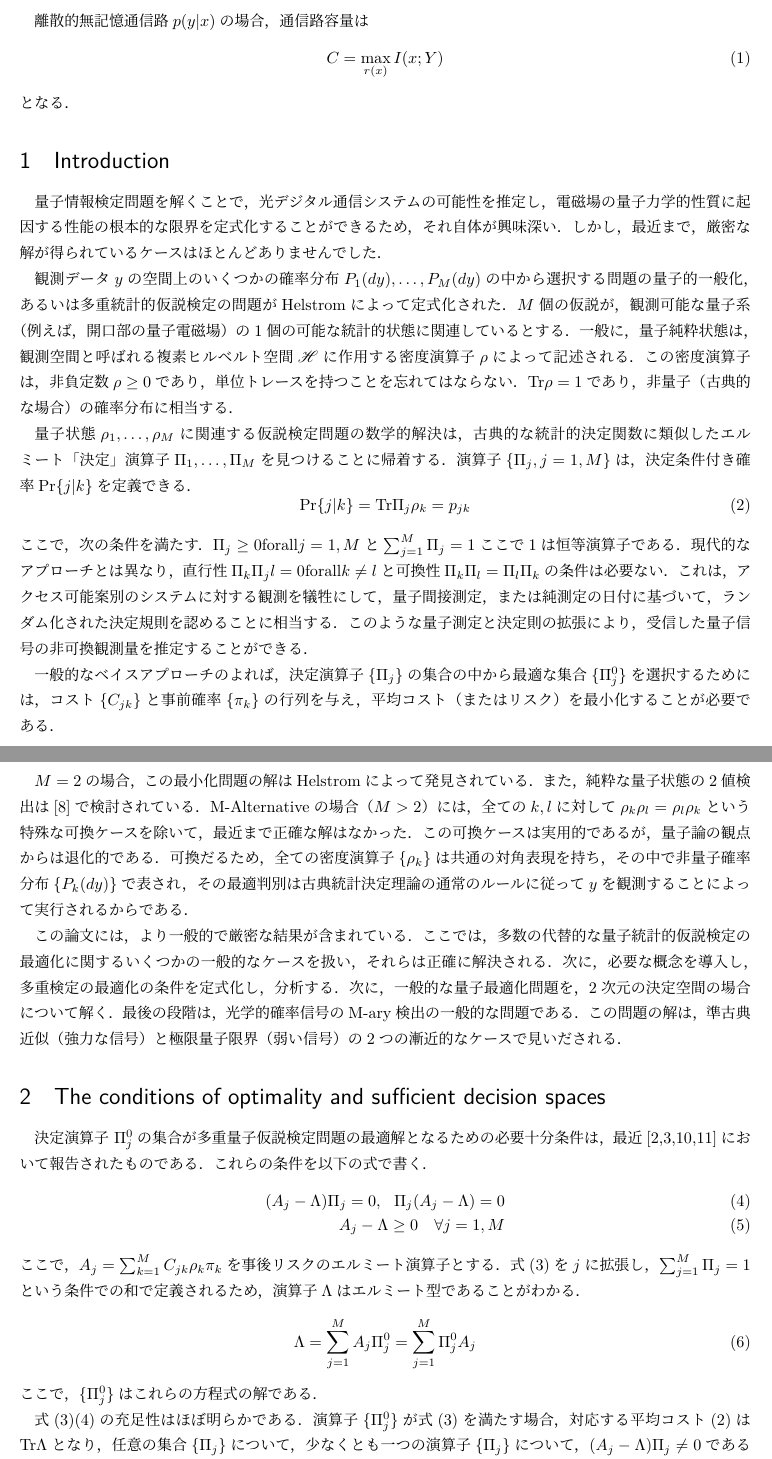
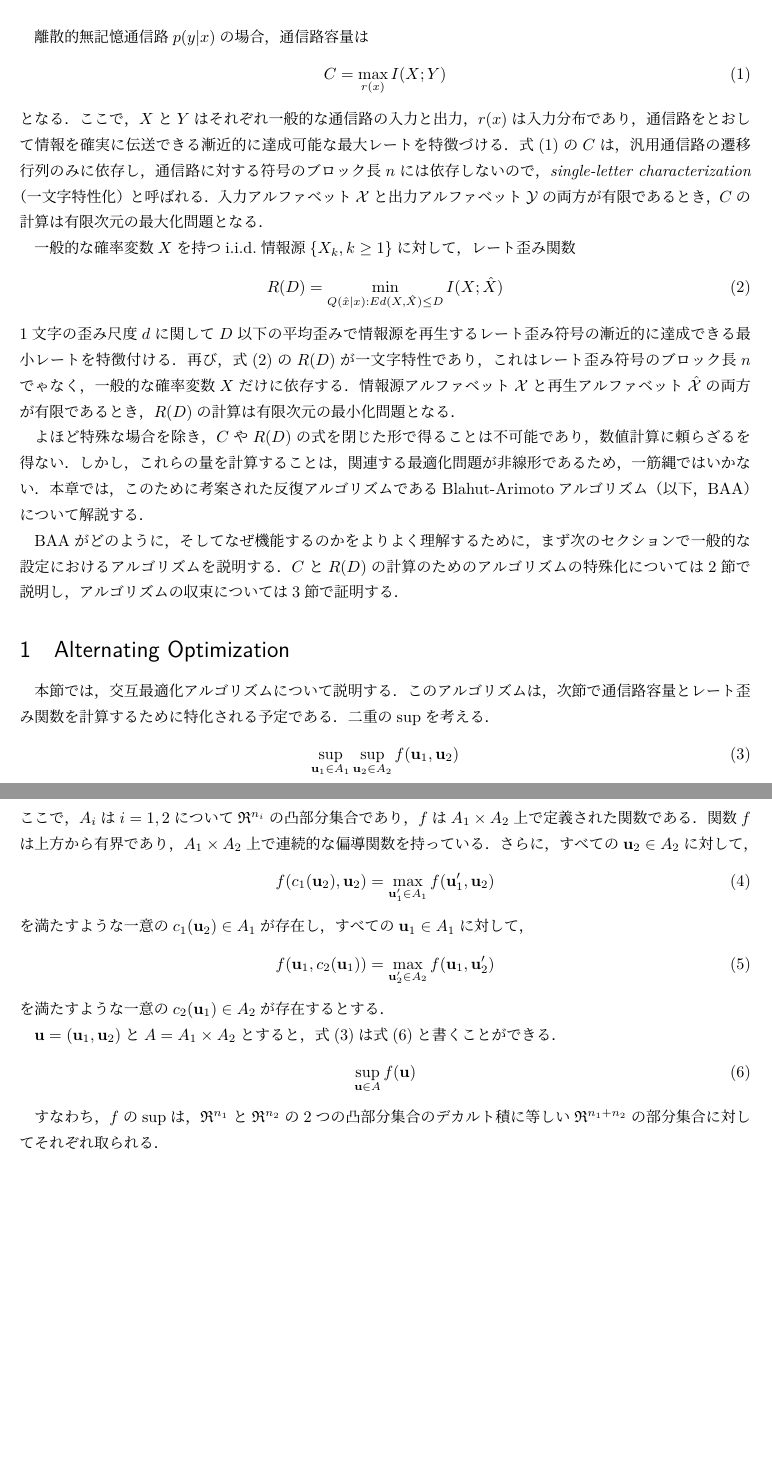
Before and after one commit to shimizu-sit/QABA, a LaTeX document (Translates/ABA.tex): two parts of pages 1 and 2 of 2, joined at a grey line, cut so that both start at the same text, the shorter picture padded with empty space. The pictures show the PDF file Translates/ABA.pdf that the author committed with the source.

Commit message:
Finished eq10.6

```diff
--- a/Translates/ABA.tex
+++ b/Translates/ABA.tex
@@ -11,73 +12,58 @@
 
 離散的無記憶通信路$p(y|x)$の場合，通信路容量は
 \begin{eqnarray}
-  tab
+  \label{10.1}
   C = \max_{r(x)} I(X;Y)
 \end{eqnarray}
-となる．ここで$X$と$Y$はそれぞれ一般的な通信路の入力と出力，$r(x)$は入力分布であり，通信路を通じて情報を確実に伝送できる漸近的に達成可能な最大レートを特徴付ける．
+となる．
+ここで，$X$と$Y$はそれぞれ一般的な通信路の入力と出力，$r(x)$は入力分布であり，通信路をとおして情報を確実に伝送できる漸近的に達成可能な最大レートを特徴づける．
+式(\ref{10.1})の$C$は，汎用通信路の遷移行列のみに依存し，通信路に対する符号のブロック長$n$には依存しないので，\textit{single-letter characterization}（一文字特性化）と呼ばれる．
+入力アルファベット$\mathcal{X}$と出力アルファベット$\mathcal{Y}$の両方が有限であるとき，$C$の計算は有限次元の最大化問題となる．
 
+一般的な確率変数$X$を持つi.i.d.情報源$\{X_k, k \geq 1\}$に対して，レート歪み関数
+\begin{eqnarray}
+  \label{10.2}
+  R(D) = \min_{Q(\hat{x}|x): Ed(X,\hat{X}) \leq D} I(X;\hat{X})
+\end{eqnarray}
+1文字の歪み尺度$d$に関して$D$以下の平均歪みで情報源を再生するレート歪み符号の漸近的に達成できる最小レートを特徴付ける．
+再び，式(\ref{10.2})の$R(D)$が一文字特性であり，これはレート歪み符号のブロック長$n$でゃなく，一般的な確率変数$X$だけに依存する．
+情報源アルファベット$\mathcal{X}$と再生アルファベット$\hat{\mathcal{X}}$の両方が有限であるとき，$R(D)$の計算は有限次元の最小化問題となる．
 
+よほど特殊な場合を除き，$C$や$R(D)$の式を閉じた形で得ることは不可能であり，数値計算に頼らざるを得ない．
+しかし，これらの量を計算することは，関連する最適化問題が非線形であるため，一筋縄ではいかない．
+本章では，このために考案された反復アルゴリズムであるBlahut-Arimotoアルゴリズム（以下，BAA）について解説する．
 
-\section{Introduction}
-量子情報検定問題を解くことで，光デジタル通信システムの可能性を推定し，電磁場の量子力学的性質に起因する性能の根本的な限界を定式化することができるため，それ自体が興味深い．
-しかし，最近まで，厳密な解が得られているケースはほとんどありませんでした．
+BAAがどのように，そしてなぜ機能するのかをよりよく理解するために，まず次のセクションで一般的な設定におけるアルゴリズムを説明する．
+$C$と$R(D)$の計算のためのアルゴリズムの特殊化については2節で説明し，アルゴリズムの収束については3節で証明する．
 
-観測データ$y$の空間上のいくつかの確率分布$P_1(dy), \dots, P_M(dy)$の中から選択する問題の量子的一般化，あるいは多重統計的仮説検定の問題がHelstromによって定式化された．
-$M$個の仮説が，観測可能な量子系（例えば，開口部の量子電磁場）の1個の可能な統計的状態に関連しているとする．
-一般に，量子純粋状態は，観測空間と呼ばれる複素ヒルベルト空間$\mathscr{H}$に作用する密度演算子$\rho$によって記述される．
-この密度演算子は，非負定数$\rho \geq 0$であり，単位トレースを持つことを忘れてはならない．
-$\mathrm{Tr} \rho = 1$であり，非量子（古典的な場合）の確率分布に相当する．
+\section{Alternating Optimization}
+本節では，交互最適化アルゴリズムについて説明する．
+このアルゴリズムは，次節で通信路容量とレート歪み関数を計算するために特化される予定である．
+二重の$\sup$を考える．
+\begin{eqnarray}
+  \label{10.3}
+  \sup_{\mathbf{u}_1 \in A_1} \sup_{\mathbf{u}_2 \in A_2} f(\mathbf{u}_1, \mathbf{u}_2)
+\end{eqnarray}
+ここで，$A_i$は$i = 1,2$について$\mathfrak{R}^{n_i}$の凸部分集合であり，$f$は$A_1 \times A_2$上で定義された関数である．
+関数$f$は上方から有界であり，$A_1 \times A_2$上で連続的な偏導関数を持っている．
+さらに，すべての$\mathbf{u}_2 \in A_2$に対して，
+\begin{eqnarray}
+  \label{10.4}
+  f(c_1(\mathbf{u}_2), \mathbf{u}_2) = \max_{\mathbf{u}_1^{\prime} \in A_1} f(\mathbf{u}_1^{\prime}, \mathbf{u}_2)
+\end{eqnarray}
+を満たすような一意の$c_1 (\mathbf{u}_2) \in A_1$が存在し，すべての$\mathbf{u}_1 \in A_1$に対して，
+\begin{eqnarray}
+  \label{10.5}
+  f(\mathbf{u}_1, c_2(\mathbf{u}_1)) = \max_{\mathbf{u}_2^{\prime} \in A_2} f(\mathbf{u}_1, \mathbf{u}_2^{\prime})
+\end{eqnarray}
+を満たすような一意の$c_2(\mathbf{u}_1) \in A_2$が存在するとする．
 
-量子状態$\rho_1, \dots, \rho_M$に関連する仮説検定問題の数学的解決は，古典的な統計的決定関数に類似したエルミート「決定」演算子$\Pi_1, \dots,\Pi_M$を見つけることに帰着する．
-演算子$\{ \Pi_j, j = 1, M \}$は，決定条件付き確率$\mathrm{Pr} \{j | k \}$を定義できる．
-\begin{equation}
-  \mathrm{Pr} \{ j | k\} = \mathrm{Tr} \Pi_j \rho_k = p_{jk}
-\end{equation}
-ここで，次の条件を満たす．$\Pi_j \geq 0 \mathrm{for all} j = 1, M$と$\sum_{j=1}^{M} \Pi_j = 1$ここで1は恒等演算子である．
-現代的なアプローチとは異なり，直行性$\Pi_k \Pi_jl = 0 \mathrm{for all} k \neq l$と可換性$\Pi_k \Pi_l = \Pi_l \Pi_k$の条件は必要ない．
-これは，アクセス可能案別のシステムに対する観測を犠牲にして，量子間接測定，または純測定の日付に基づいて，ランダム化された決定規則を認めることに相当する．
-このような量子測定と決定則の拡張により，受信した量子信号の非可換観測量を推定することができる．
+$\mathbf{u} = (\mathbf{u}_1, \mathbf{u}_2)$と$A = A_1 \times A_2$とすると，式(\ref{10.3})は式(\ref{10.6})と書くことができる．
+\begin{eqnarray}
+  \label{10.6}
+  \sup_{\mathbf{u} \in A} f(\mathbf{u})
+\end{eqnarray}
 
-一般的なベイスアプローチのよれば，決定演算子$\{\Pi_j\}$の集合の中から最適な集合$\{ \Pi_j^0\}$を選択するためには，コスト$\{ C_{jk} \}$と事前確率$\{ \pi_k \}$の行列を与え，平均コスト（またはリスク）を最小化することが必要である．
-
-\begin{equation}
-  C = \sum_{j,k=1}^{M} P_{jk} C_{jk} \pi_k = \mathrm{Tr} \sum_{j,k=1}^{M} C_{jk} \rho_k \pi_k
-\end{equation}
-
-$M=2$の場合，この最小化問題の解はHelstromによって発見されている．また，純粋な量子状態の2値検出は[8]で検討されている．
-M-Alternativeの場合（$M>2$）には，全ての$k,l$に対して$\rho_k \rho_l = \rho_l \rho_k$という特殊な可換ケースを除いて，最近まで正確な解はなかった．
-この可換ケースは実用的であるが，量子論の観点からは退化的である．
-可換だるため，全ての密度演算子$\{\rho_k\}$は共通の対角表現を持ち，その中で非量子確率分布$\{P_k(dy)\}$で表され，その最適判別は古典統計決定理論の通常のルールに従って$y$を観測することによって実行されるからである．
-
-この論文には，より一般的で厳密な結果が含まれている．ここでは，多数の代替的な量子統計的仮説検定の最適化に関するいくつかの一般的なケースを扱い，それらは正確に解決される．
-次に，必要な概念を導入し，多重検定の最適化の条件を定式化し，分析する．
-次に，一般的な量子最適化問題を，2次元の決定空間の場合について解く．
-最後の段階は，光学的確率信号のM-ary検出の一般的な問題である．
-この問題の解は，準古典近似（強力な信号）と極限量子限界（弱い信号）の2つの漸近的なケースで見いだされる．
-
-\section{The conditions of optimality and sufficient decision spaces}
-決定演算子 $\Pi_j^0$の集合が多重量子仮説検定問題の最適解となるための必要十分条件は，最近[2,3,10,11]において報告されたものである．
-これらの条件を以下の式で書く．
-\begin{eqnarray}
-  (A_j - \Lambda) \Pi_j = 0, \ \ \Pi_j(A_j - \Lambda) = 0 \\
-  A_j - \Lambda \geq 0\ \ \ \forall  j = 1, M
-\end{eqnarray}
-ここで，$A_j = \sum_{k=1}^{M} C_{jk} \rho_k \pi_k $を事後リスクのエルミート演算子とする．
-式(3)を$j$に拡張し，$\sum_{j=1}^{M} \Pi_j = 1$という条件での和で定義されるため，演算子$\Lambda$はエルミート型であることがわかる．
-\begin{eqnarray}
-  \Lambda = \sum_{j=1}^{M} A_j \Pi_j^0 = \sum_{j=1}^{M} \Pi_j^0 A_j
-\end{eqnarray}
-ここで，$\{ \Pi_j^0\}$はこれらの方程式の解である．
-
-式(3)(4)の充足性はほぼ明らかである．
-演算子$\{\Pi_j^0\}$が式(3)を満たす場合，対応する平均コスト(2)は$\mathrm{Tr}\Lambda$となり，任意の集合$\{\Pi_j\}$について，少なくとも一つの演算子$\{\Pi_j\}$について，$(A_j - \Lambda) \Pi_j \neq 0$であるとき，コストの差$C = \mathrm{Tr}\sum_{j}A_j \Pi_j$，$C^0$は以下の式を満たす．
-\begin{eqnarray}
-  C - C^0 = \mathrm{Tr}
-  \left(
-    \sum_{j = 1}^{M} A_j \Pi_j - \Lambda
-  \right) =
-  \sum_{j=1}^{M} \mathrm{Tr} (A_j - \Lambda) \Pi_jk
-\end{eqnarray}
-ここで，$A_j - \Lambda \geq 0, \Pi_j \geq 0$ならば正である．
+すなわち，$f$の$\sup$は，$\mathfrak{R}^{n_1}$と$\mathfrak{R}^{n_2}$の2つの凸部分集合のデカルト積に等しい$\mathfrak{R}^{n_1 + n_2}$の部分集合に対してそれぞれ取られる．
 
 \end{document}
```
Also changed, not shown: Translates/ABA.pdf, Translates/ABA.tex (1 more changed lines).
